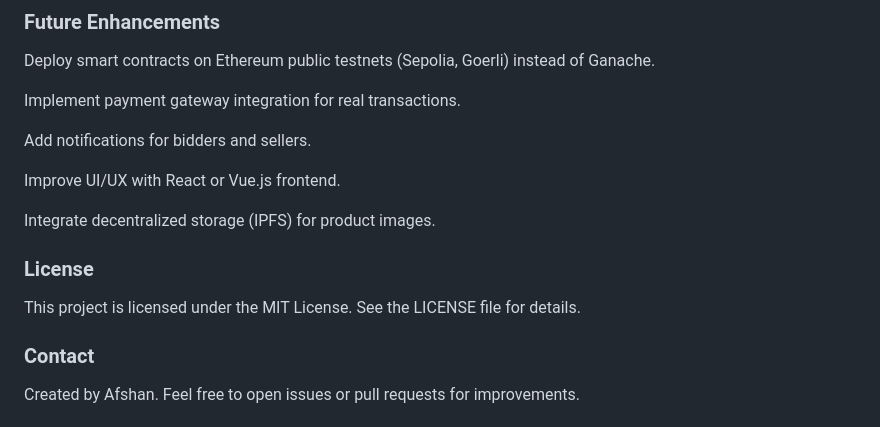
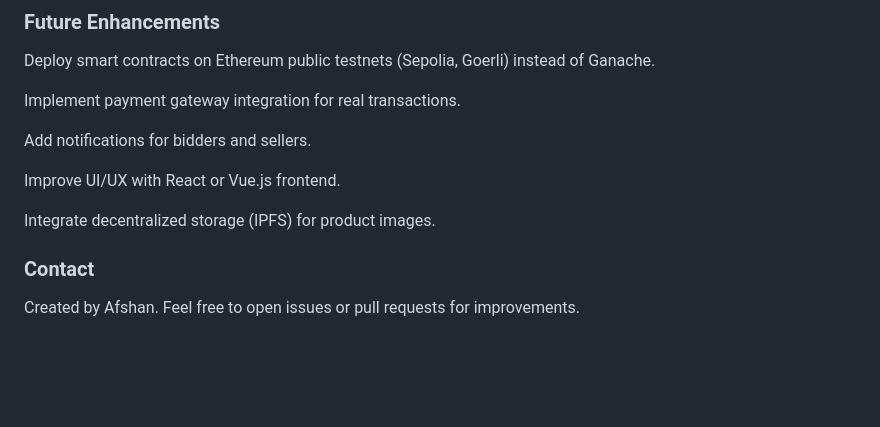
Before and after one commit to Afshan0608/e-auction-platform, a Markdown page: README.md, the part around the change. GitHub-like rendering; blank space fills up the shorter version.

```diff
--- a/README.md
+++ b/README.md
@@ -115,8 +115,6 @@ Improve UI/UX with React or Vue.js frontend.
 
 Integrate decentralized storage (IPFS) for product images.
 
-### License
-This project is licensed under the MIT License. See the LICENSE file for details.
 
 ### Contact
 Created by Afshan.
```
